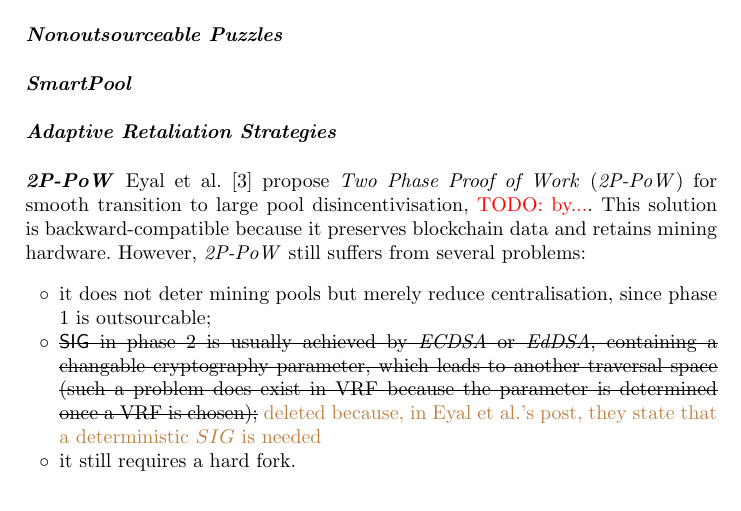
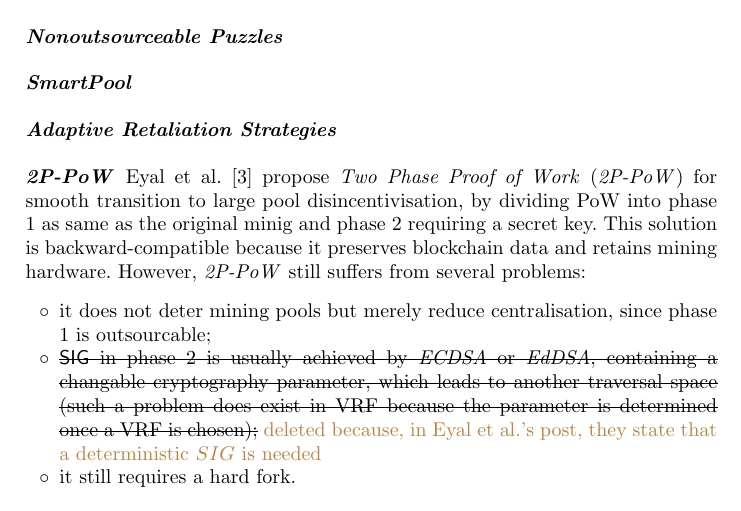
Before and after one commit to DEX-ware/vrf-mining, a LaTeX paper (paper/main.tex, which reads paper/sections/6related-work.tex): part of page 7 of 8, cut so that both start at the same text. Compiled offline with pdfLaTeX.

Commit message:
more on 2p-pow

```diff
--- a/paper/sections/6related-work.tex
+++ b/paper/sections/6related-work.tex
@@ -21,9 +21,7 @@
 % https://arxiv.org/pdf/1908.10781.pdf
 
 \paragraph{\textbf{2P-PoW}}
-% http://hackingdistributed.com/2014/06/18/how-to-disincentivize-large-bitcoin-mining-pools/
-% TODO: read the comments
-Eyal et al.~\cite{2P-PoW} propose \textit{Two Phase Proof of Work} (\textit{2P-PoW}) for smooth transition to large pool disincentivisation, \TODO{by...}.
+Eyal et al.~\cite{2P-PoW} propose \textit{Two Phase Proof of Work} (\textit{2P-PoW}) for smooth transition to large pool disincentivisation, by dividing PoW into phase 1 as same as the original minig and phase 2 requiring a secret key.
 This solution is backward-compatible because it preserves blockchain data and retains mining hardware.
 However, \textit{2P-PoW} still suffers from several problems:
 \begin{itemize}
```
